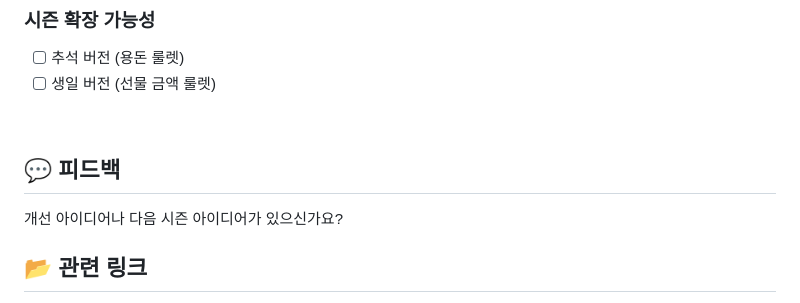
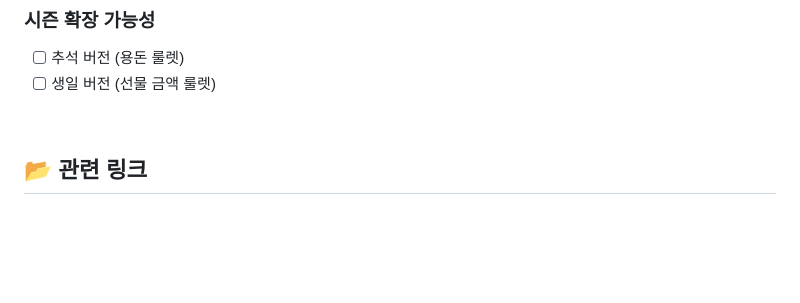
Before and after one commit to josumin0729/lunar-roulette-2026, a Markdown page: README.md, the part around one of its changes. Rendered like a GitHub page; blank space fills up the shorter version.

```diff
--- a/README.md
+++ b/README.md
@@ -139,10 +139,6 @@ python -m http.server 8000
 
 <br>
 
-## 💬 피드백
-
-개선 아이디어나 다음 시즌 아이디어가 있으신가요?
-
 
 
 ## 📂 관련 링크
```
Also changed, not shown: other parts of README.md (+1 -1 lines).
